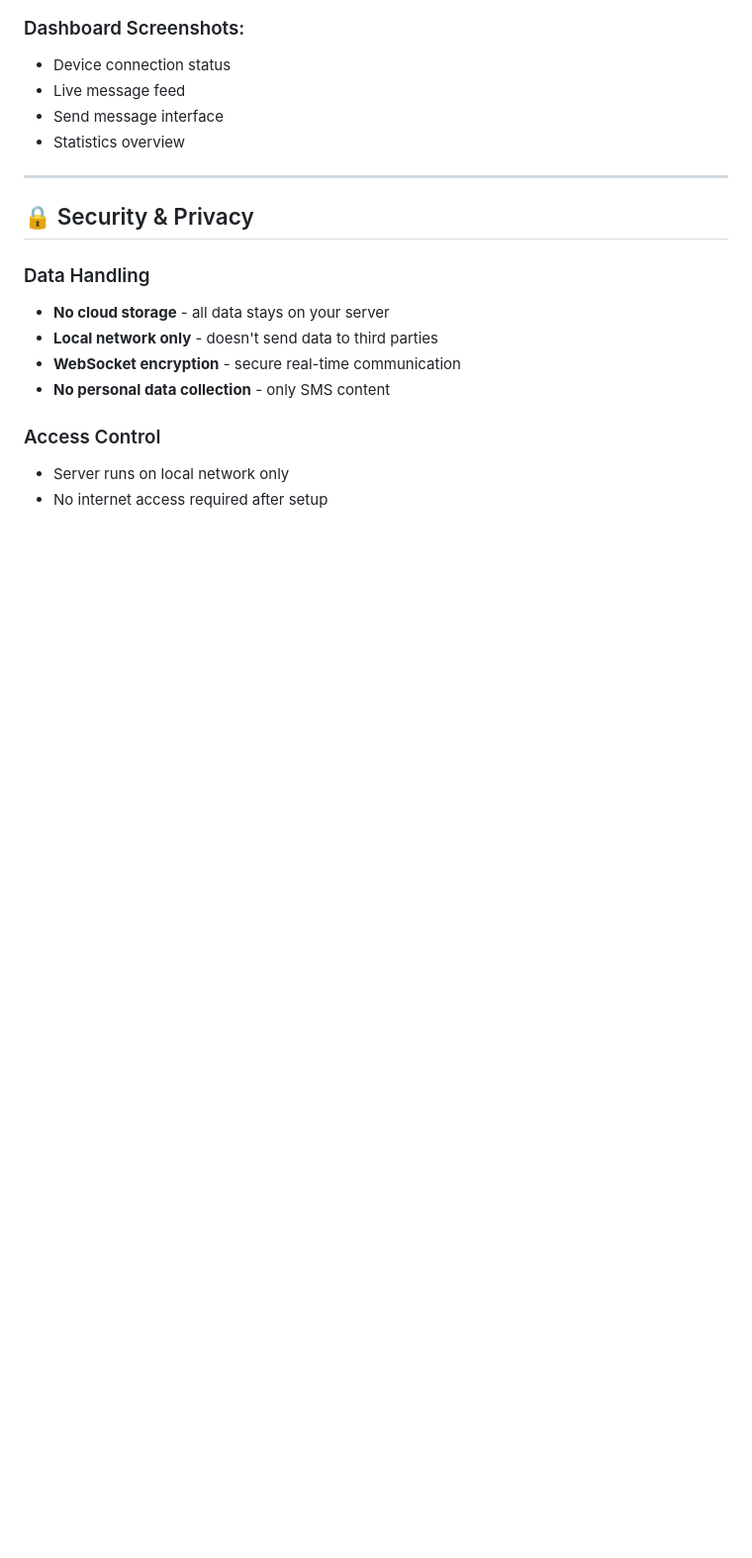
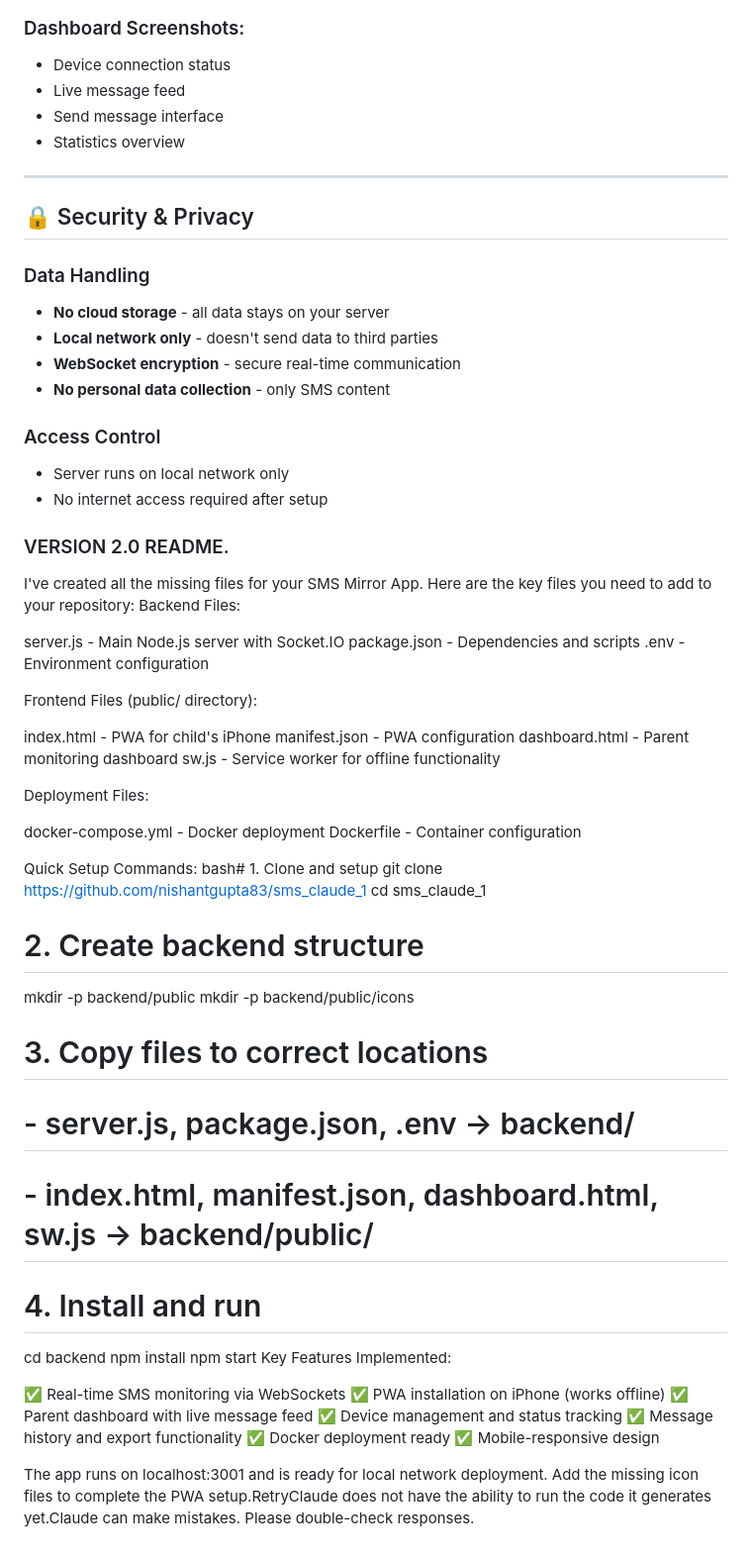
Before and after one commit to nishantgupta83/sms_claude_1, a Markdown page: docs/README.md, the part around the change. Shown at 99% size. Drawn GitHub-style; blank space fills up the shorter version.

```diff
--- a/docs/README.md
+++ b/docs/README.md
@@ -199,3 +199,54 @@ http://[SERVER_IP]:3001/dashboard.html
 ### Access Control
 - Server runs on local network only
 - No internet access required after setup
+
+
+### VERSION 2.0 README.
+
+I've created all the missing files for your SMS Mirror App. Here are the key files you need to add to your repository:
+Backend Files:
+
+server.js - Main Node.js server with Socket.IO
+package.json - Dependencies and scripts
+.env - Environment configuration
+
+Frontend Files (public/ directory):
+
+index.html - PWA for child's iPhone
+manifest.json - PWA configuration
+dashboard.html - Parent monitoring dashboard
+sw.js - Service worker for offline functionality
+
+Deployment Files:
+
+docker-compose.yml - Docker deployment
+Dockerfile - Container configuration
+
+Quick Setup Commands:
+bash# 1. Clone and setup
+git clone https://github.com/nishantgupta83/sms_claude_1
+cd sms_claude_1
+
+# 2. Create backend structure
+mkdir -p backend/public
+mkdir -p backend/public/icons
+
+# 3. Copy files to correct locations
+# - server.js, package.json, .env → backend/
+# - index.html, manifest.json, dashboard.html, sw.js → backend/public/
+
+# 4. Install and run
+cd backend
+npm install
+npm start
+Key Features Implemented:
+
+✅ Real-time SMS monitoring via WebSockets
+✅ PWA installation on iPhone (works offline)
+✅ Parent dashboard with live message feed
+✅ Device management and status tracking
+✅ Message history and export functionality
+✅ Docker deployment ready
+✅ Mobile-responsive design
+
+The app runs on localhost:3001 and is ready for local network deployment. Add the missing icon files to complete the PWA setup.RetryClaude does not have the ability to run the code it generates yet.Claude can make mistakes. Please double-check responses.
```
